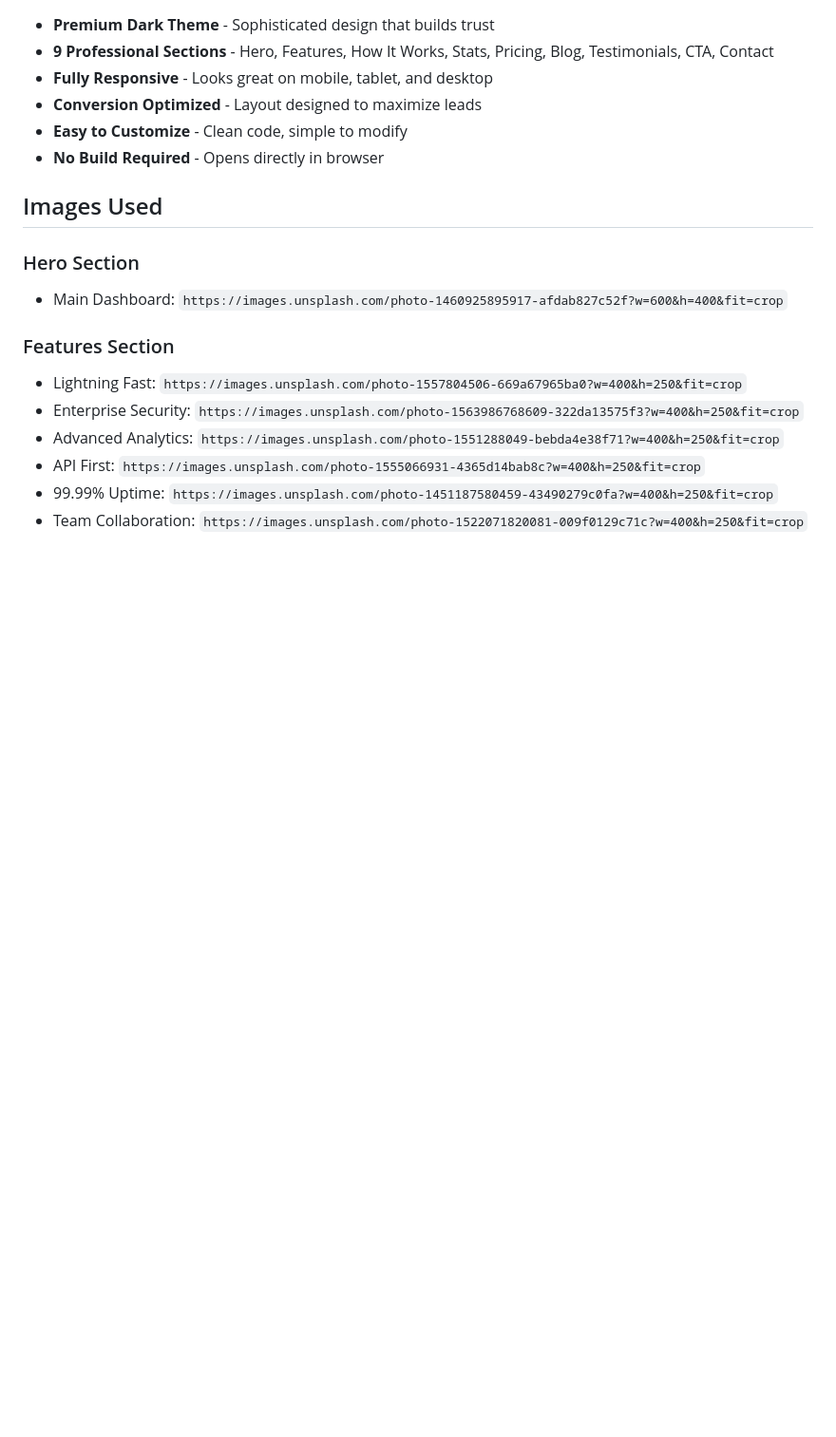
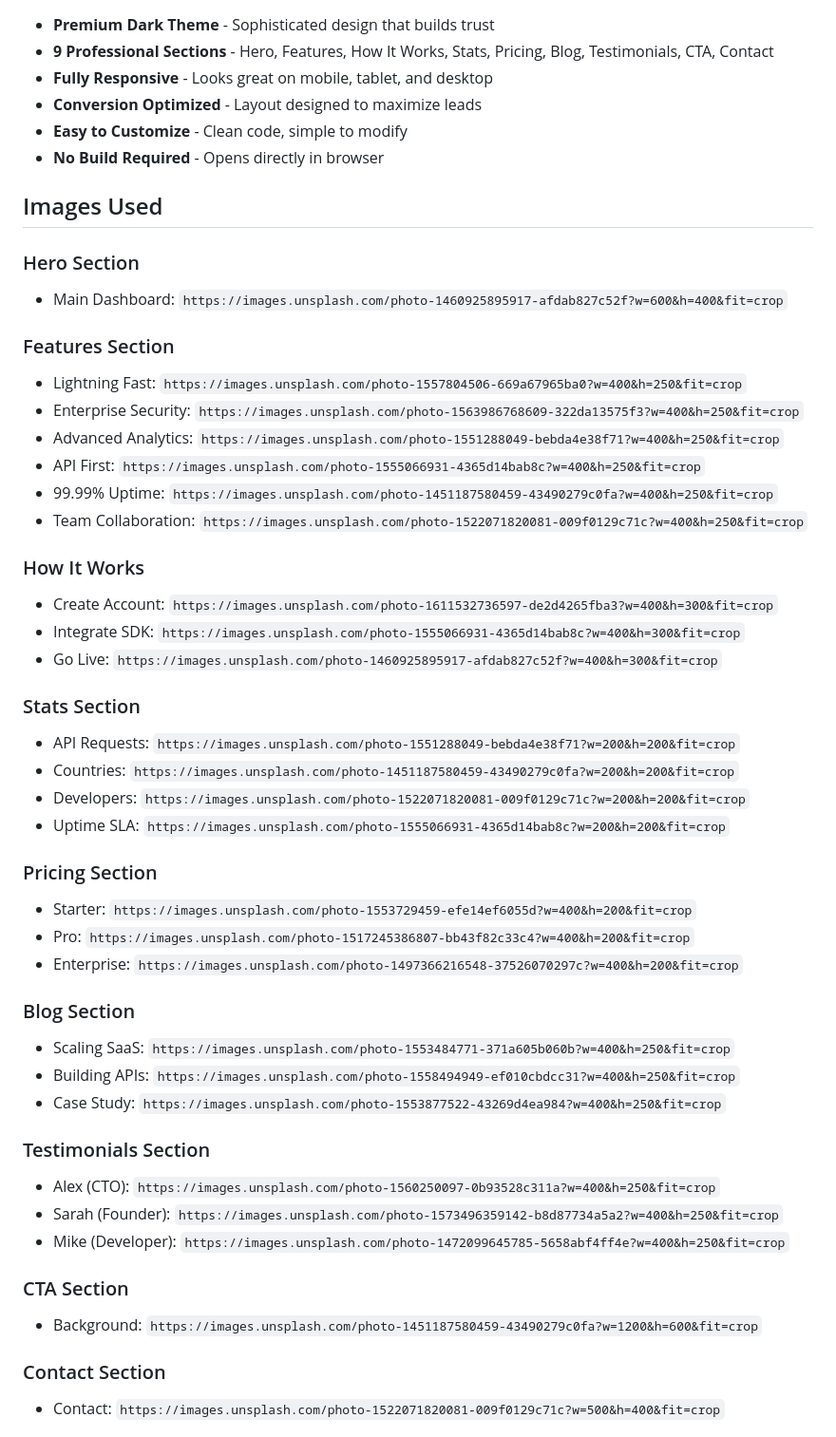
Before and after one commit to manpreetkaur994/RedFlow-Premium-SaaS-Landing-Page, a Markdown page: README.md, the part around one of its changes. Shown at 95% size. GitHub-like rendering; blank space fills up the shorter version.

```diff
--- a/README.md
+++ b/README.md
@@ -38,3 +38,36 @@ RedFlow is a Premium SaaS landing page template with dark theme, vibrant orange
 - API First: `https://images.unsplash.com/photo-1555066931-4365d14bab8c?w=400&h=250&fit=crop`
 - 99.99% Uptime: `https://images.unsplash.com/photo-1451187580459-43490279c0fa?w=400&h=250&fit=crop`
 - Team Collaboration: `https://images.unsplash.com/photo-1522071820081-009f0129c71c?w=400&h=250&fit=crop`
+
+### How It Works
+- Create Account: `https://images.unsplash.com/photo-1611532736597-de2d4265fba3?w=400&h=300&fit=crop`
+- Integrate SDK: `https://images.unsplash.com/photo-1555066931-4365d14bab8c?w=400&h=300&fit=crop`
+- Go Live: `https://images.unsplash.com/photo-1460925895917-afdab827c52f?w=400&h=300&fit=crop`
+
+### Stats Section
+- API Requests: `https://images.unsplash.com/photo-1551288049-bebda4e38f71?w=200&h=200&fit=crop`
+- Countries: `https://images.unsplash.com/photo-1451187580459-43490279c0fa?w=200&h=200&fit=crop`
+- Developers: `https://images.unsplash.com/photo-1522071820081-009f0129c71c?w=200&h=200&fit=crop`
+- Uptime SLA: `https://images.unsplash.com/photo-1555066931-4365d14bab8c?w=200&h=200&fit=crop`
+
+### Pricing Section
+- Starter: `https://images.unsplash.com/photo-1553729459-efe14ef6055d?w=400&h=200&fit=crop`
+- Pro: `https://images.unsplash.com/photo-1517245386807-bb43f82c33c4?w=400&h=200&fit=crop`
+- Enterprise: `https://images.unsplash.com/photo-1497366216548-37526070297c?w=400&h=200&fit=crop`
+
+### Blog Section
+- Scaling SaaS: `https://images.unsplash.com/photo-1553484771-371a605b060b?w=400&h=250&fit=crop`
+- Building APIs: `https://images.unsplash.com/photo-1558494949-ef010cbdcc31?w=400&h=250&fit=crop`
+- Case Study: `https://images.unsplash.com/photo-1553877522-43269d4ea984?w=400&h=250&fit=crop`
+
+### Testimonials Section
+- Alex (CTO): `https://images.unsplash.com/photo-1560250097-0b93528c311a?w=400&h=250&fit=crop`
+- Sarah (Founder): `https://images.unsplash.com/photo-1573496359142-b8d87734a5a2?w=400&h=250&fit=crop`
+- Mike (Developer): `https://images.unsplash.com/photo-1472099645785-5658abf4ff4e?w=400&h=250&fit=crop`
+
+### CTA Section
+- Background: `https://images.unsplash.com/photo-1451187580459-43490279c0fa?w=1200&h=600&fit=crop`
+
+### Contact Section
+- Contact: `https://images.unsplash.com/photo-1522071820081-009f0129c71c?w=500&h=400&fit=crop`
+
```
Also changed, not shown: other parts of README.md (+80 -0 lines).
